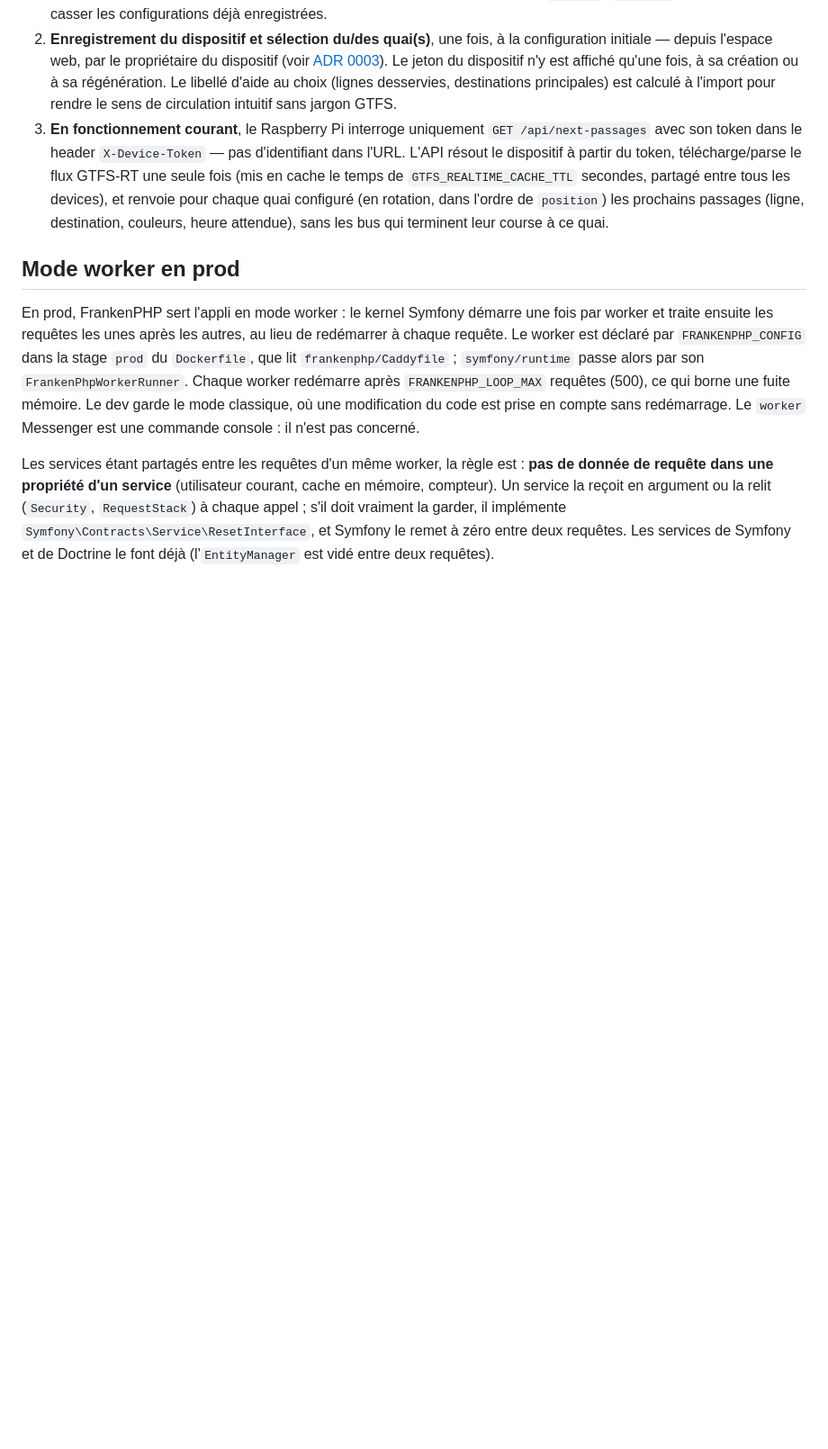
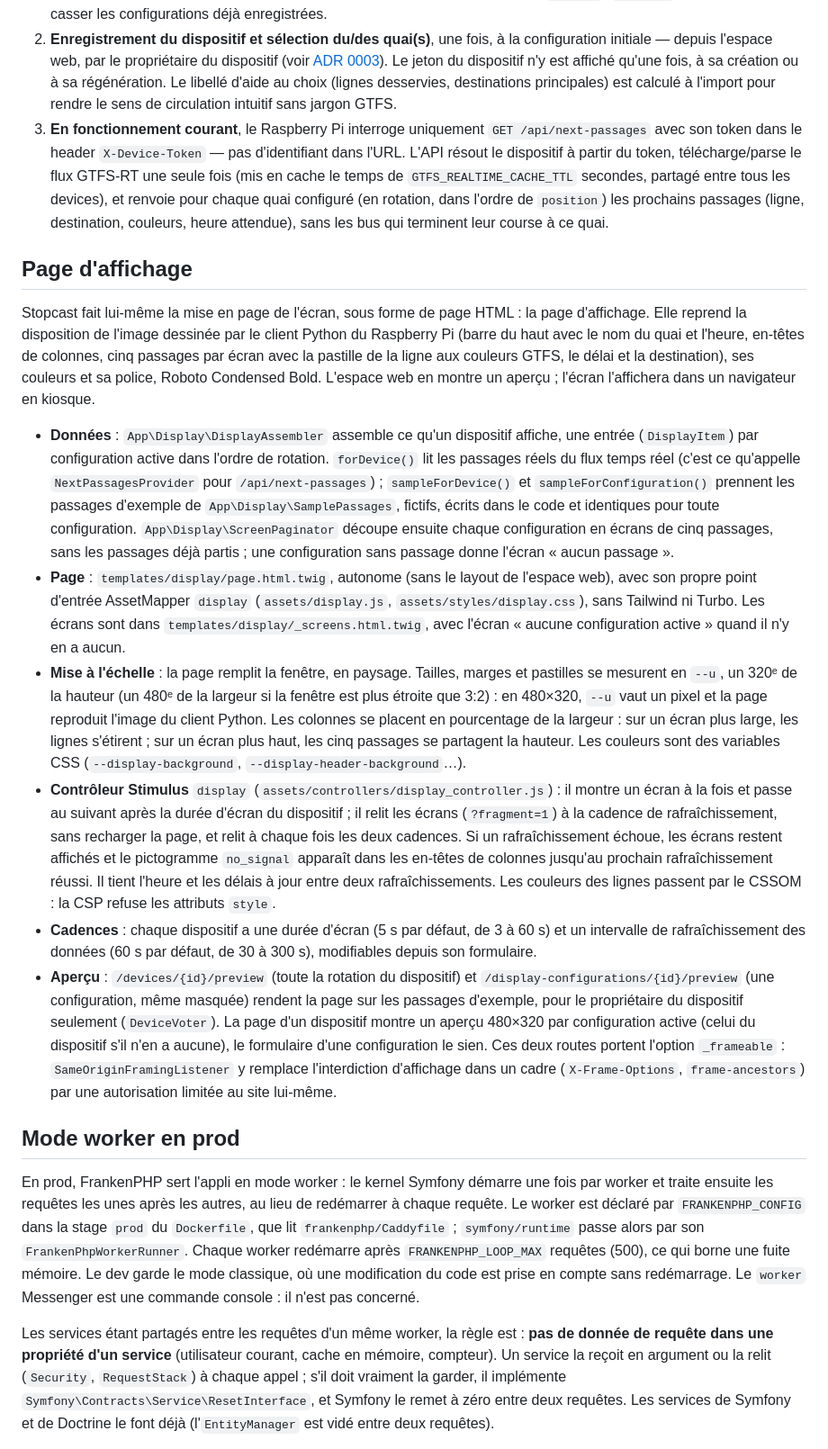
Before and after one commit to v-gael/Stopcast, a Markdown page: docs/architecture.md, the part around the change. Shown at 90% size. Drawn GitHub-style; blank space fills up the shorter version.

```diff
--- a/docs/architecture.md
+++ b/docs/architecture.md
@@ -35,6 +35,17 @@ Au-delà de l'affichage lui-même (relativement simple), l'essentiel du travail
 2. **Enregistrement du dispositif et sélection du/des quai(s)**, une fois, à la configuration initiale — depuis l'espace web, par le propriétaire du dispositif (voir [ADR 0003](adr/0003-front-twig.md)). Le jeton du dispositif n'y est affiché qu'une fois, à sa création ou à sa régénération. Le libellé d'aide au choix (lignes desservies, destinations principales) est calculé à l'import pour rendre le sens de circulation intuitif sans jargon GTFS.
 3. **En fonctionnement courant**, le Raspberry Pi interroge uniquement `GET /api/next-passages` avec son token dans le header `X-Device-Token` — pas d'identifiant dans l'URL. L'API résout le dispositif à partir du token, télécharge/parse le flux GTFS-RT une seule fois (mis en cache le temps de `GTFS_REALTIME_CACHE_TTL` secondes, partagé entre tous les devices), et renvoie pour chaque quai configuré (en rotation, dans l'ordre de `position`) les prochains passages (ligne, destination, couleurs, heure attendue), sans les bus qui terminent leur course à ce quai.
 
+## Page d'affichage
+
+Stopcast fait lui-même la mise en page de l'écran, sous forme de page HTML : la page d'affichage. Elle reprend la disposition de l'image dessinée par le client Python du Raspberry Pi (barre du haut avec le nom du quai et l'heure, en-têtes de colonnes, cinq passages par écran avec la pastille de la ligne aux couleurs GTFS, le délai et la destination), ses couleurs et sa police, Roboto Condensed Bold. L'espace web en montre un aperçu ; l'écran l'affichera dans un navigateur en kiosque.
+
+- **Données** : `App\Display\DisplayAssembler` assemble ce qu'un dispositif affiche, une entrée (`DisplayItem`) par configuration active dans l'ordre de rotation. `forDevice()` lit les passages réels du flux temps réel (c'est ce qu'appelle `NextPassagesProvider` pour `/api/next-passages`) ; `sampleForDevice()` et `sampleForConfiguration()` prennent les passages d'exemple de `App\Display\SamplePassages`, fictifs, écrits dans le code et identiques pour toute configuration. `App\Display\ScreenPaginator` découpe ensuite chaque configuration en écrans de cinq passages, sans les passages déjà partis ; une configuration sans passage donne l'écran « aucun passage ».
+- **Page** : `templates/display/page.html.twig`, autonome (sans le layout de l'espace web), avec son propre point d'entrée AssetMapper `display` (`assets/display.js`, `assets/styles/display.css`), sans Tailwind ni Turbo. Les écrans sont dans `templates/display/_screens.html.twig`, avec l'écran « aucune configuration active » quand il n'y en a aucun.
+- **Mise à l'échelle** : la page remplit la fenêtre, en paysage. Tailles, marges et pastilles se mesurent en `--u`, un 320ᵉ de la hauteur (un 480ᵉ de la largeur si la fenêtre est plus étroite que 3:2) : en 480×320, `--u` vaut un pixel et la page reproduit l'image du client Python. Les colonnes se placent en pourcentage de la largeur : sur un écran plus large, les lignes s'étirent ; sur un écran plus haut, les cinq passages se partagent la hauteur. Les couleurs sont des variables CSS (`--display-background`, `--display-header-background`…).
+- **Contrôleur Stimulus** `display` (`assets/controllers/display_controller.js`) : il montre un écran à la fois et passe au suivant après la durée d'écran du dispositif ; il relit les écrans (`?fragment=1`) à la cadence de rafraîchissement, sans recharger la page, et relit à chaque fois les deux cadences. Si un rafraîchissement échoue, les écrans restent affichés et le pictogramme `no_signal` apparaît dans les en-têtes de colonnes jusqu'au prochain rafraîchissement réussi. Il tient l'heure et les délais à jour entre deux rafraîchissements. Les couleurs des lignes passent par le CSSOM : la CSP refuse les attributs `style`.
+- **Cadences** : chaque dispositif a une durée d'écran (5 s par défaut, de 3 à 60 s) et un intervalle de rafraîchissement des données (60 s par défaut, de 30 à 300 s), modifiables depuis son formulaire.
+- **Aperçu** : `/devices/{id}/preview` (toute la rotation du dispositif) et `/display-configurations/{id}/preview` (une configuration, même masquée) rendent la page sur les passages d'exemple, pour le propriétaire du dispositif seulement (`DeviceVoter`). La page d'un dispositif montre un aperçu 480×320 par configuration active (celui du dispositif s'il n'en a aucune), le formulaire d'une configuration le sien. Ces deux routes portent l'option `_frameable` : `SameOriginFramingListener` y remplace l'interdiction d'affichage dans un cadre (`X-Frame-Options`, `frame-ancestors`) par une autorisation limitée au site lui-même.
+
 ## Mode worker en prod
 
 En prod, FrankenPHP sert l'appli en mode worker : le kernel Symfony démarre une fois par worker et traite ensuite les requêtes les unes après les autres, au lieu de redémarrer à chaque requête. Le worker est déclaré par `FRANKENPHP_CONFIG` dans la stage `prod` du `Dockerfile`, que lit `frankenphp/Caddyfile` ; `symfony/runtime` passe alors par son `FrankenPhpWorkerRunner`. Chaque worker redémarre après `FRANKENPHP_LOOP_MAX` requêtes (500), ce qui borne une fuite mémoire. Le dev garde le mode classique, où une modification du code est prise en compte sans redémarrage. Le `worker` Messenger est une commande console : il n'est pas concerné.
```
Also changed, not shown: README.md (+2 -0 lines), docs/developpement.md (+3 -0 lines), assets/images/display/no_bus.png (added), assets/images/display/no_signal.png (added), 14 other files.
